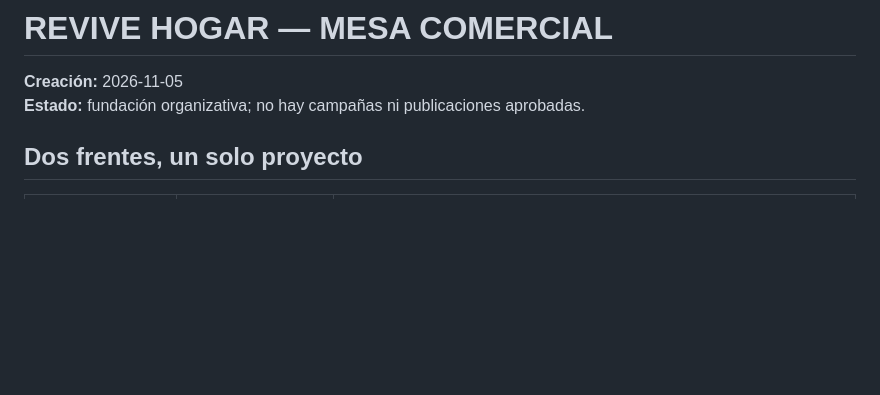
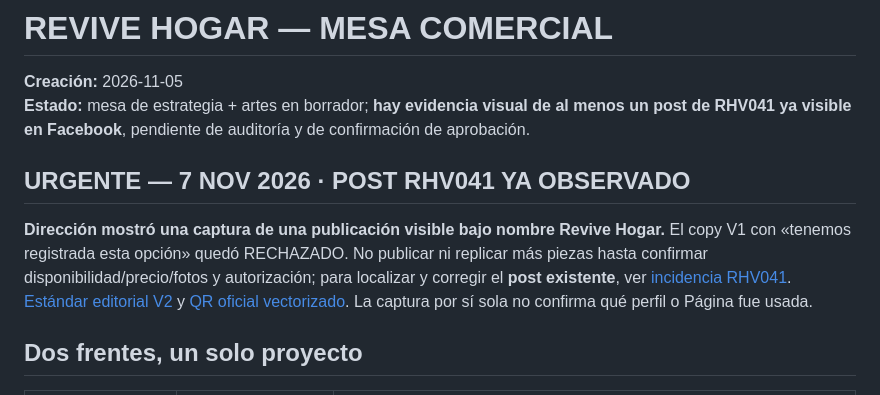
Before and after one commit to valechaurig-tech/ERP_REVIVE_HOGAR, a Markdown page: comercial/README.md, the part around the change. GitHub-like rendering; blank space fills up the shorter version.

Commit message:
docs(comercial): aplicar V2 y marcar copy publicado RHV041 como obsoleto

```diff
--- a/comercial/README.md
+++ b/comercial/README.md
@@ -1,7 +1,11 @@
 # REVIVE HOGAR — MESA COMERCIAL
 
 **Creación:** 2026-11-05
-**Estado:** fundación organizativa; no hay campañas ni publicaciones aprobadas.
+**Estado:** mesa de estrategia + artes en borrador; **hay evidencia visual de al menos un post de RHV041 ya visible en Facebook**, pendiente de auditoría y de confirmación de aprobación.
+
+## URGENTE — 7 NOV 2026 · POST RHV041 YA OBSERVADO
+
+**Dirección mostró una captura de una publicación visible bajo nombre Revive Hogar.** El copy V1 con «tenemos registrada esta opción» quedó RECHAZADO. No publicar ni replicar más piezas hasta confirmar disponibilidad/precio/fotos y autorización; para localizar y corregir el **post existente**, ver [incidencia RHV041](./OPERACION/INCIDENCIA_PUBLICACION_Y_CORRECCION_RHV041_2026-11-07.md). [Estándar editorial V2](./OPERACION/ESTANDAR_COPY_EMOCIONAL_V2_2026-11-07.md) y [QR oficial vectorizado](./OPERACION/ACTIVOS/QR_WHATSAPP_REVIVE_HOGAR.svg). La captura por sí sola no confirma qué perfil o Página fue usada.
 
 ## Dos frentes, un solo proyecto
 
```
